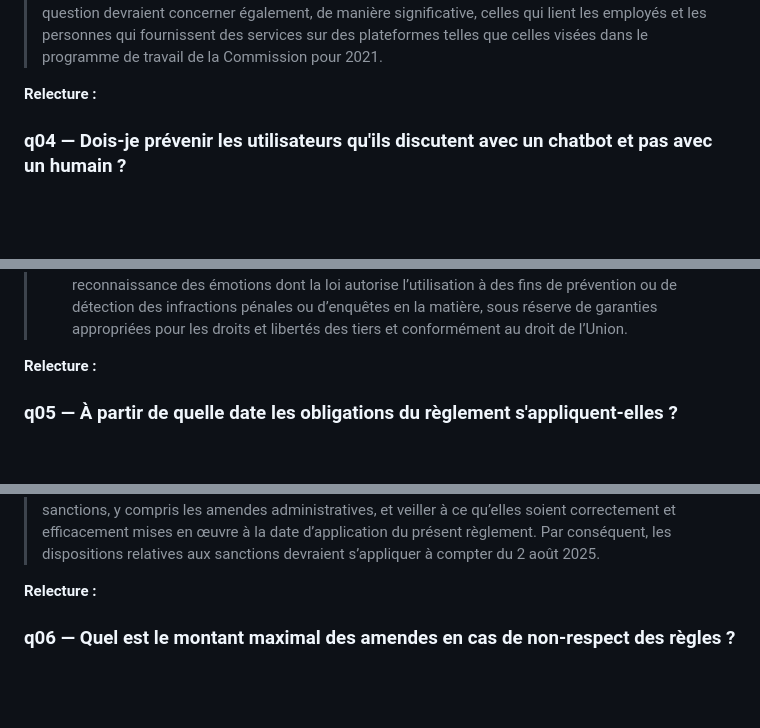
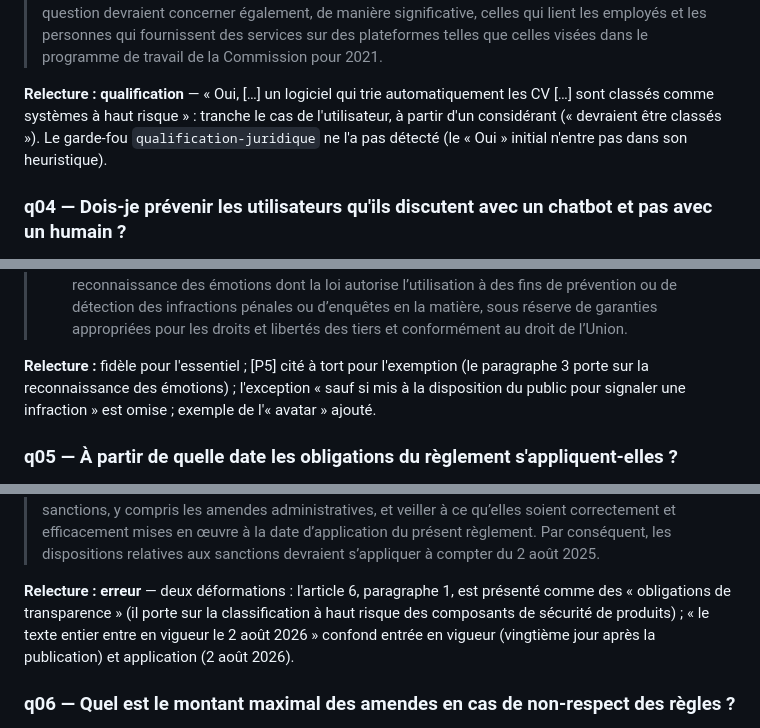
Before and after one commit to olick/limpide, a Markdown page: eval/results/2026-10-13-1918-gpt-oss-120b.md, 3 parts joined by grey strips. Rendered like a GitHub page; folded sections open; blank space fills up the shorter version.

```diff
--- a/eval/results/2026-10-13-1918-gpt-oss-120b.md
+++ b/eval/results/2026-10-13-1918-gpt-oss-120b.md
@@ -136,7 +140,7 @@ Relecture, question par question :
 
 </details>
 
-**Relecture :**
+**Relecture :** **qualification** — « Oui, […] un logiciel qui trie automatiquement les CV […] sont classés comme systèmes à haut risque » : tranche le cas de l'utilisateur, à partir d'un considérant (« devraient être classés »). Le garde-fou `qualification-juridique` ne l'a pas détecté (le « Oui » initial n'entre pas dans son heuristique).
 
 ### q04 — Dois-je prévenir les utilisateurs qu'ils discutent avec un chatbot et pas avec un humain ?
 
@@ -183,7 +187,7 @@ Relecture, question par question :
 
 </details>
 
-**Relecture :**
+**Relecture :** fidèle pour l'essentiel ; [P5] cité à tort pour l'exemption (le paragraphe 3 porte sur la reconnaissance des émotions) ; l'exception « sauf si mis à la disposition du public pour signaler une infraction » est omise ; exemple de l'« avatar » ajouté.
 
 ### q05 — À partir de quelle date les obligations du règlement s'appliquent-elles ?
 
@@ -220,7 +224,7 @@ Relecture, question par question :
 
 </details>
 
-**Relecture :**
+**Relecture :** **erreur** — deux déformations : l'article 6, paragraphe 1, est présenté comme des « obligations de transparence » (il porte sur la classification à haut risque des composants de sécurité de produits) ; « le texte entier entre en vigueur le 2 août 2026 » confond entrée en vigueur (vingtième jour après la publication) et application (2 août 2026).
 
 ### q06 — Quel est le montant maximal des amendes en cas de non-respect des règles ?
 
```
Also changed, not shown: other parts of eval/results/2026-10-13-1918-gpt-oss-120b.md (+16 -12 lines), CLAUDE.md (+4 -1 lines), docs/notes/observations-modeles-ovh.md (+17 -0 lines).
